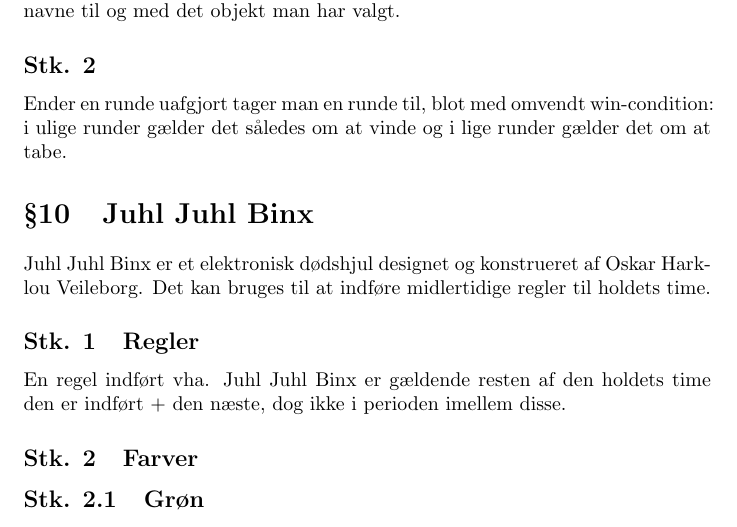
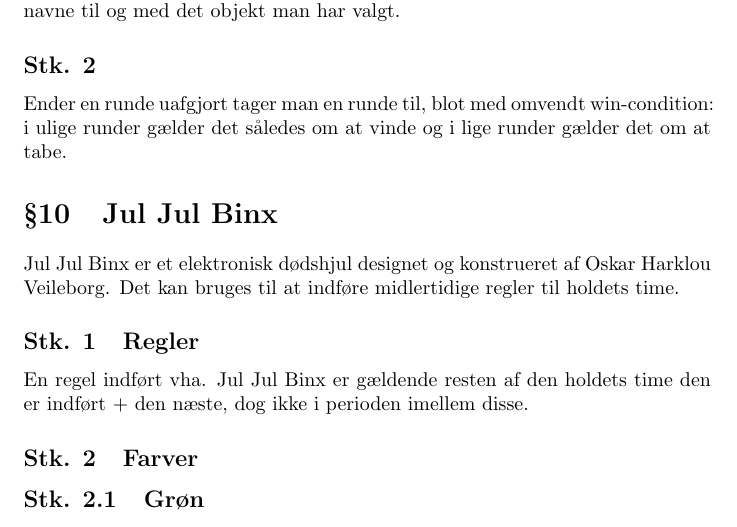
Before and after one commit to ullebe1/dat5vedtaegter, a LaTeX document (main.tex): part of page 8 of 9, cut so that both start at the same text. Compiled offline with pdfLaTeX.

Commit message:
Fixed Juhl Juhl Binx

```diff
--- a/main.tex
+++ b/main.tex
@@ -199,10 +199,10 @@ version={4.0},
 	\subsection{}
 	Ender en runde uafgjort tager man en runde til, blot med omvendt win-condition: i ulige runder gælder det således om at vinde og i lige runder gælder det om at tabe.
 
-	\section{Juhl Juhl Binx}
-	Juhl Juhl Binx er et elektronisk dødshjul designet og konstrueret af Oskar Harklou Veileborg. Det kan bruges til at indføre midlertidige regler til holdets time.
+	\section{Jul Jul Binx}
+	Jul Jul Binx er et elektronisk dødshjul designet og konstrueret af Oskar Harklou Veileborg. Det kan bruges til at indføre midlertidige regler til holdets time.
 	\subsection{Regler}
-	En regel indført vha. Juhl Juhl Binx er gældende resten af den holdets time den er indført + den næste, dog ikke i perioden imellem disse.
+	En regel indført vha. Jul Jul Binx er gældende resten af den holdets time den er indført + den næste, dog ikke i perioden imellem disse.
 	\subsection{Farver}
 	\subsubsection{Grøn}
 	Grøn betyder at reglen er gået igennem samt at forslagsstilleren skal have kage med til næste holdets time, ud over den person som blev besluttet ved Kage NU.
```
Also changed, not shown: main.tex (4 more changed lines).
